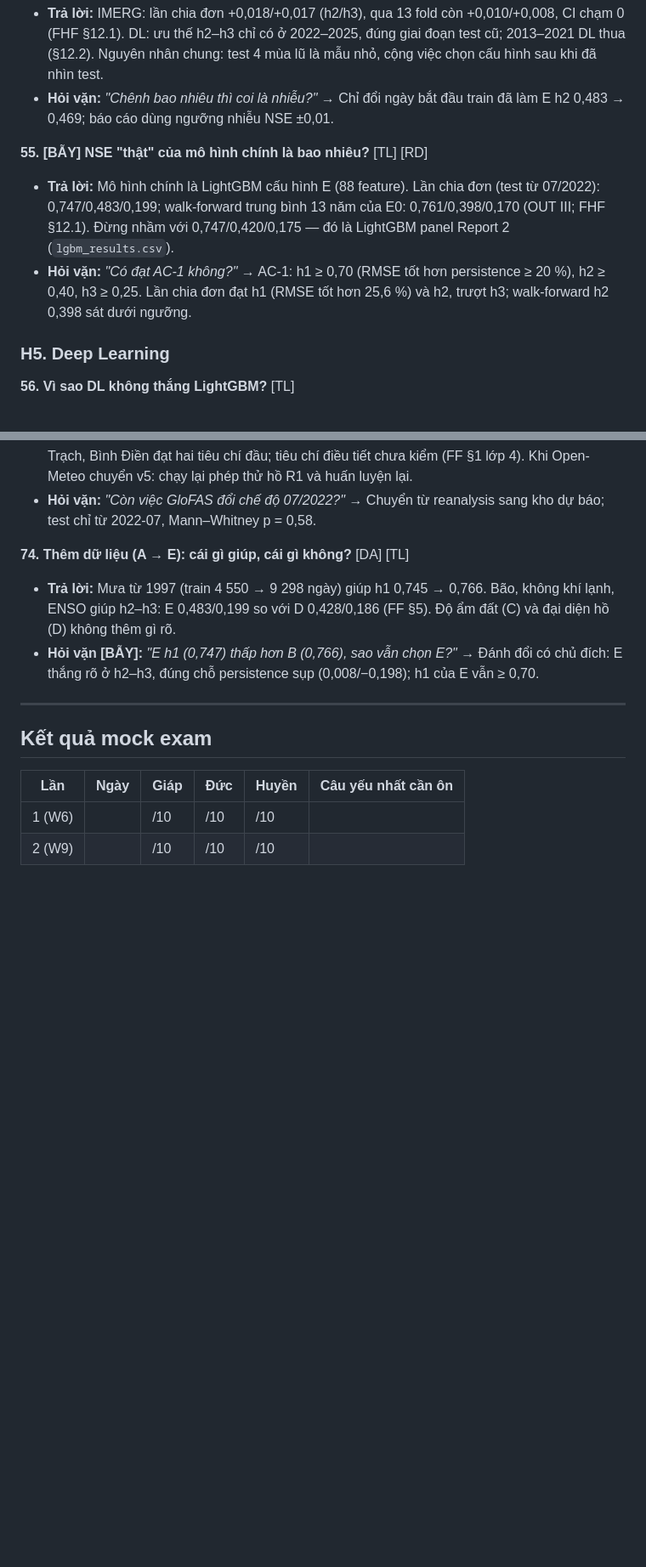
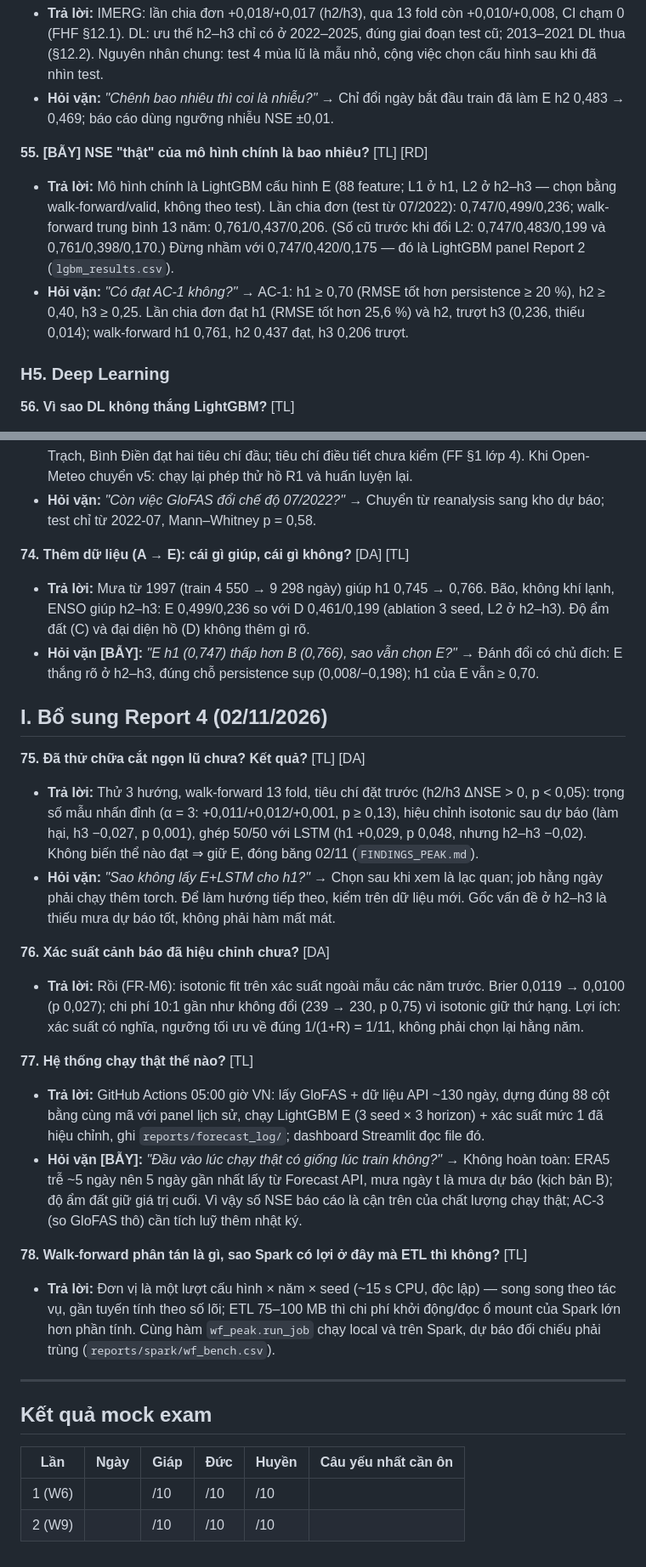
Before and after one commit to GiapDN-13/DSP391m-flood-forecast, a Markdown page: docs/EXAM_QUESTION_BANK.md, 2 parts joined by grey strips. Shown at 85% size. Rendered like a GitHub page; blank space fills up the shorter version.

Commit message:
docs(exam): so L2 cho mo hinh chinh + muc I cau hoi Report 4

```diff
--- a/docs/EXAM_QUESTION_BANK.md
+++ b/docs/EXAM_QUESTION_BANK.md
@@ -156,8 +156,8 @@ Ghi kết quả mock vào bảng cuối file.
 - **Hỏi vặn:** *"Chênh bao nhiêu thì coi là nhiễu?"* → Chỉ đổi ngày bắt đầu train đã làm E h2 0,483 → 0,469; báo cáo dùng ngưỡng nhiễu NSE ±0,01.
 
 **55. [BẪY] NSE "thật" của mô hình chính là bao nhiêu?** [TL] [RD]
-- **Trả lời:** Mô hình chính là LightGBM cấu hình E (88 feature). Lần chia đơn (test từ 07/2022): 0,747/0,483/0,199; walk-forward trung bình 13 năm của E0: 0,761/0,398/0,170 (OUT III; FHF §12.1). Đừng nhầm với 0,747/0,420/0,175 — đó là LightGBM panel Report 2 (`lgbm_results.csv`).
-- **Hỏi vặn:** *"Có đạt AC-1 không?"* → AC-1: h1 ≥ 0,70 (RMSE tốt hơn persistence ≥ 20 %), h2 ≥ 0,40, h3 ≥ 0,25. Lần chia đơn đạt h1 (RMSE tốt hơn 25,6 %) và h2, trượt h3; walk-forward h2 0,398 sát dưới ngưỡng.
+- **Trả lời:** Mô hình chính là LightGBM cấu hình E (88 feature; L1 ở h1, L2 ở h2–h3 — chọn bằng walk-forward/valid, không theo test). Lần chia đơn (test từ 07/2022): 0,747/0,499/0,236; walk-forward trung bình 13 năm: 0,761/0,437/0,206. (Số cũ trước khi đổi L2: 0,747/0,483/0,199 và 0,761/0,398/0,170.) Đừng nhầm với 0,747/0,420/0,175 — đó là LightGBM panel Report 2 (`lgbm_results.csv`).
+- **Hỏi vặn:** *"Có đạt AC-1 không?"* → AC-1: h1 ≥ 0,70 (RMSE tốt hơn persistence ≥ 20 %), h2 ≥ 0,40, h3 ≥ 0,25. Lần chia đơn đạt h1 (RMSE tốt hơn 25,6 %) và h2, trượt h3 (0,236, thiếu 0,014); walk-forward h1 0,761, h2 0,437 đạt, h3 0,206 trượt.
 
 ### H5. Deep Learning
 
@@ -240,8 +240,24 @@ Ghi kết quả mock vào bảng cuối file.
 - **Hỏi vặn:** *"Còn việc GloFAS đổi chế độ 07/2022?"* → Chuyển từ reanalysis sang kho dự báo; test chỉ từ 2022-07, Mann–Whitney p = 0,58.
 
 **74. Thêm dữ liệu (A → E): cái gì giúp, cái gì không?** [DA] [TL]
-- **Trả lời:** Mưa từ 1997 (train 4 550 → 9 298 ngày) giúp h1 0,745 → 0,766. Bão, không khí lạnh, ENSO giúp h2–h3: E 0,483/0,199 so với D 0,428/0,186 (FF §5). Độ ẩm đất (C) và đại diện hồ (D) không thêm gì rõ.
+- **Trả lời:** Mưa từ 1997 (train 4 550 → 9 298 ngày) giúp h1 0,745 → 0,766. Bão, không khí lạnh, ENSO giúp h2–h3: E 0,499/0,236 so với D 0,461/0,199 (ablation 3 seed, L2 ở h2–h3). Độ ẩm đất (C) và đại diện hồ (D) không thêm gì rõ.
 - **Hỏi vặn [BẪY]:** *"E h1 (0,747) thấp hơn B (0,766), sao vẫn chọn E?"* → Đánh đổi có chủ đích: E thắng rõ ở h2–h3, đúng chỗ persistence sụp (0,008/−0,198); h1 của E vẫn ≥ 0,70.
+
+## I. Bổ sung Report 4 (02/11/2026)
+
+**75. Đã thử chữa cắt ngọn lũ chưa? Kết quả?** [TL] [DA]
+- **Trả lời:** Thử 3 hướng, walk-forward 13 fold, tiêu chí đặt trước (h2/h3 ΔNSE > 0, p < 0,05): trọng số mẫu nhấn đỉnh (α = 3: +0,011/+0,012/+0,001, p ≥ 0,13), hiệu chỉnh isotonic sau dự báo (làm hại, h3 −0,027, p 0,001), ghép 50/50 với LSTM (h1 +0,029, p 0,048, nhưng h2–h3 −0,02). Không biến thể nào đạt ⇒ giữ E, đóng băng 02/11 (`FINDINGS_PEAK.md`).
+- **Hỏi vặn:** *"Sao không lấy E+LSTM cho h1?"* → Chọn sau khi xem là lạc quan; job hằng ngày phải chạy thêm torch. Để làm hướng tiếp theo, kiểm trên dữ liệu mới. Gốc vấn đề ở h2–h3 là thiếu mưa dự báo tốt, không phải hàm mất mát.
+
+**76. Xác suất cảnh báo đã hiệu chỉnh chưa?** [DA]
+- **Trả lời:** Rồi (FR-M6): isotonic fit trên xác suất ngoài mẫu các năm trước. Brier 0,0119 → 0,0100 (p 0,027); chi phí 10:1 gần như không đổi (239 → 230, p 0,75) vì isotonic giữ thứ hạng. Lợi ích: xác suất có nghĩa, ngưỡng tối ưu về đúng 1/(1+R) = 1/11, không phải chọn lại hằng năm.
+
+**77. Hệ thống chạy thật thế nào?** [TL]
+- **Trả lời:** GitHub Actions 05:00 giờ VN: lấy GloFAS + dữ liệu API ~130 ngày, dựng đúng 88 cột bằng cùng mã với panel lịch sử, chạy LightGBM E (3 seed × 3 horizon) + xác suất mức 1 đã hiệu chỉnh, ghi `reports/forecast_log/`; dashboard Streamlit đọc file đó.
+- **Hỏi vặn [BẪY]:** *"Đầu vào lúc chạy thật có giống lúc train không?"* → Không hoàn toàn: ERA5 trễ ~5 ngày nên 5 ngày gần nhất lấy từ Forecast API, mưa ngày t là mưa dự báo (kịch bản B); độ ẩm đất giữ giá trị cuối. Vì vậy số NSE báo cáo là cận trên của chất lượng chạy thật; AC-3 (so GloFAS thô) cần tích luỹ thêm nhật ký.
+
+**78. Walk-forward phân tán là gì, sao Spark có lợi ở đây mà ETL thì không?** [TL]
+- **Trả lời:** Đơn vị là một lượt cấu hình × năm × seed (~15 s CPU, độc lập) — song song theo tác vụ, gần tuyến tính theo số lõi; ETL 75–100 MB thì chi phí khởi động/đọc ổ mount của Spark lớn hơn phần tính. Cùng hàm `wf_peak.run_job` chạy local và trên Spark, dự báo đối chiếu phải trùng (`reports/spark/wf_bench.csv`).
 
 ---
 
```
